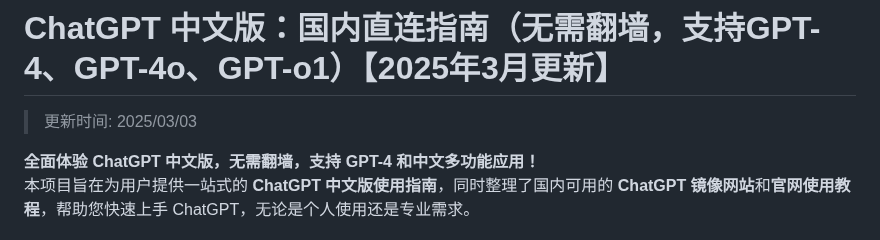
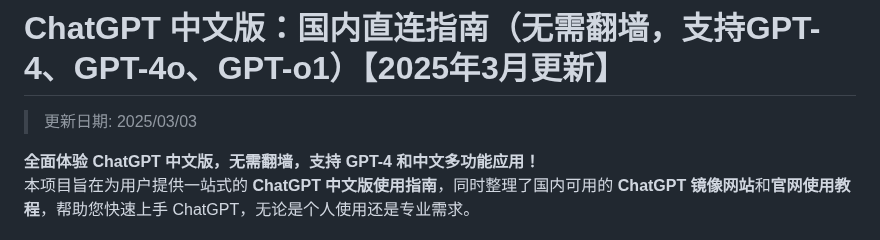
Before and after one commit to chatgpt-gpts-china/ChatGPT, a Markdown page: README.md, the part around the change. GitHub-like rendering.

```diff
--- a/README.md
+++ b/README.md
@@ -1,6 +1,6 @@
 # ChatGPT 中文版：国内直连指南（无需翻墙，支持GPT-4、GPT-4o、GPT-o1）【2025年3月更新】
 
->更新时间: 2025/03/03
+>更新日期: 2025/03/03
 
 **全面体验 ChatGPT 中文版，无需翻墙，支持 GPT-4 和中文多功能应用！**
 本项目旨在为用户提供一站式的 **ChatGPT 中文版使用指南**，同时整理了国内可用的 **ChatGPT 镜像网站**和**官网使用教程**，帮助您快速上手 ChatGPT，无论是个人使用还是专业需求。
```
